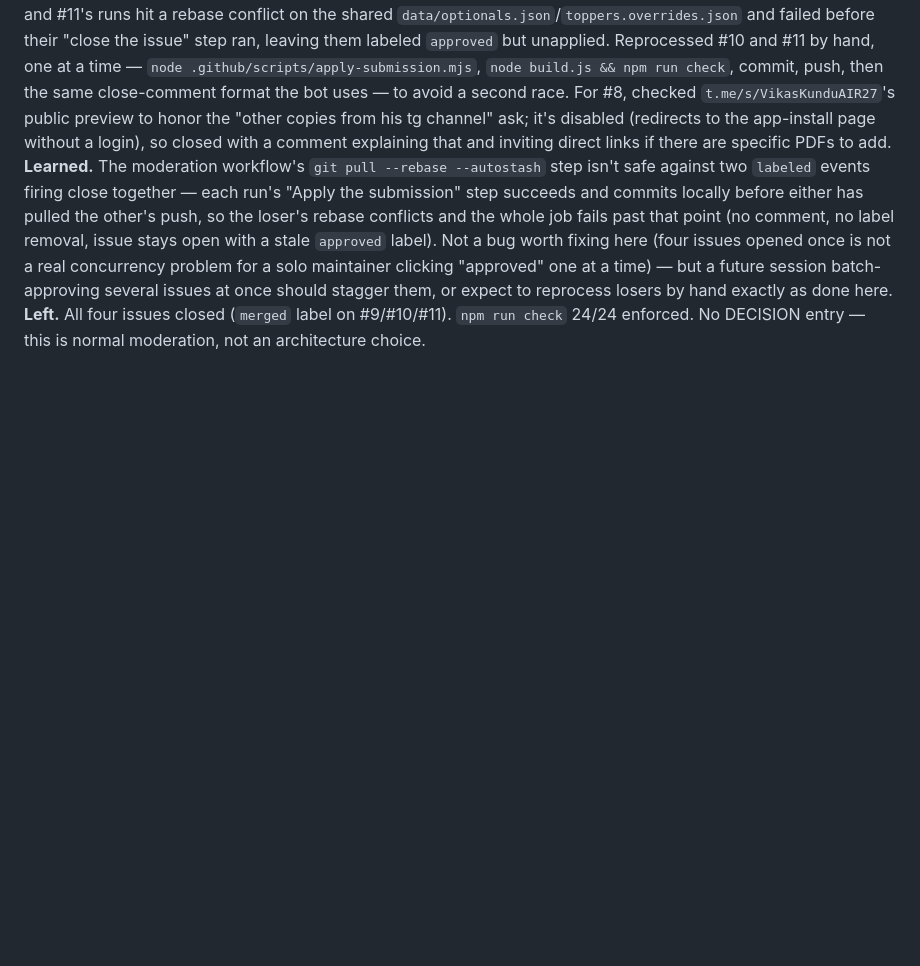
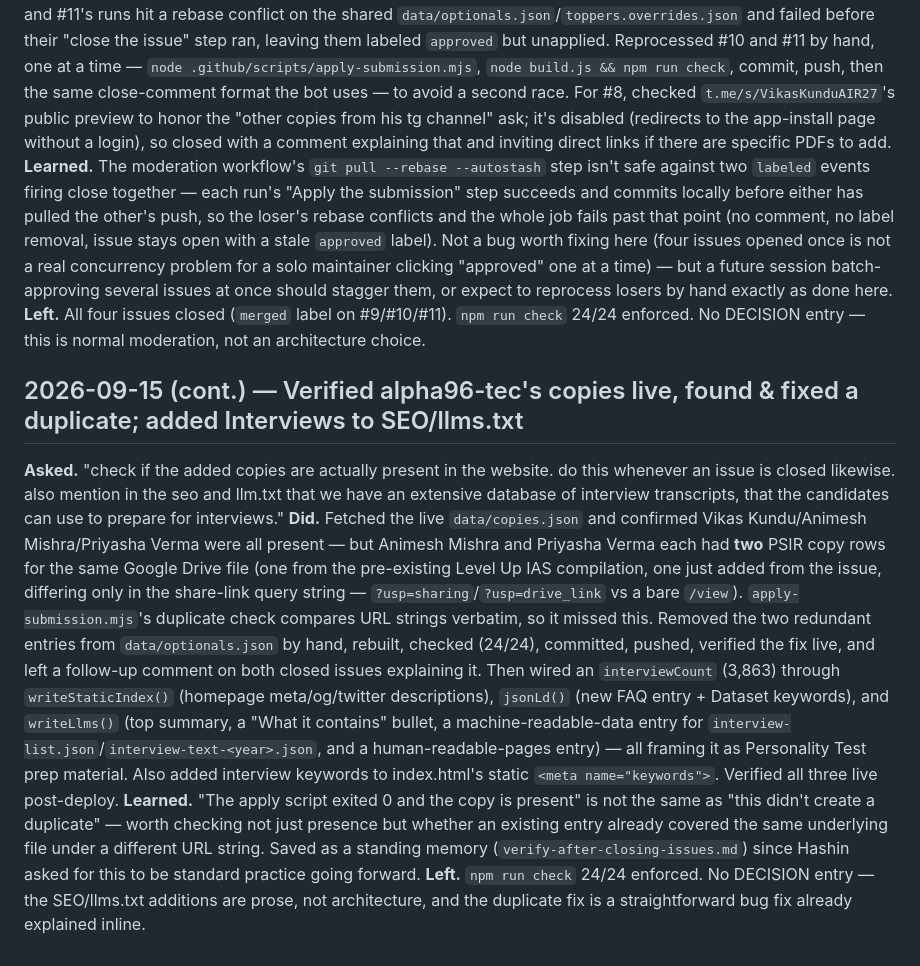
Before and after one commit to hashin/topperscopy, a Markdown page: docs/SESSIONS.md, the part around the change. Rendered like a GitHub page; blank space fills up the shorter version.

Commit message:
docs: log verifying alpha96-tec's copies live and the interview SEO additions
Co-Authored-By: Claude Sonnet 5 <noreply@anthropic.com>

```diff
--- a/docs/SESSIONS.md
+++ b/docs/SESSIONS.md
@@ -618,3 +618,26 @@ maintainer clicking "approved" one at a time) — but a future session batch-app
 at once should stagger them, or expect to reprocess losers by hand exactly as done here.
 **Left.** All four issues closed (`merged` label on #9/#10/#11). `npm run check` 24/24 enforced. No
 DECISION entry — this is normal moderation, not an architecture choice.
+
+## 2026-09-15 (cont.) — Verified alpha96-tec's copies live, found & fixed a duplicate; added Interviews to SEO/llms.txt
+**Asked.** "check if the added copies are actually present in the website. do this whenever an issue
+is closed likewise. also mention in the seo and llm.txt that we have an extensive database of
+interview transcripts, that the candidates can use to prepare for interviews."
+**Did.** Fetched the live `data/copies.json` and confirmed Vikas Kundu/Animesh Mishra/Priyasha Verma
+were all present — but Animesh Mishra and Priyasha Verma each had **two** PSIR copy rows for the same
+Google Drive file (one from the pre-existing Level Up IAS compilation, one just added from the issue,
+differing only in the share-link query string — `?usp=sharing`/`?usp=drive_link` vs a bare `/view`).
+`apply-submission.mjs`'s duplicate check compares URL strings verbatim, so it missed this. Removed the
+two redundant entries from `data/optionals.json` by hand, rebuilt, checked (24/24), committed, pushed,
+verified the fix live, and left a follow-up comment on both closed issues explaining it. Then wired an
+`interviewCount` (3,863) through `writeStaticIndex()` (homepage meta/og/twitter descriptions),
+`jsonLd()` (new FAQ entry + Dataset keywords), and `writeLlms()` (top summary, a "What it contains"
+bullet, a machine-readable-data entry for `interview-list.json`/`interview-text-<year>.json`, and a
+human-readable-pages entry) — all framing it as Personality Test prep material. Also added interview
+keywords to index.html's static `<meta name="keywords">`. Verified all three live post-deploy.
+**Learned.** "The apply script exited 0 and the copy is present" is not the same as "this didn't
+create a duplicate" — worth checking not just presence but whether an existing entry already covered
+the same underlying file under a different URL string. Saved as a standing memory
+(`verify-after-closing-issues.md`) since Hashin asked for this to be standard practice going forward.
+**Left.** `npm run check` 24/24 enforced. No DECISION entry — the SEO/llms.txt additions are prose,
+not architecture, and the duplicate fix is a straightforward bug fix already explained inline.
```
